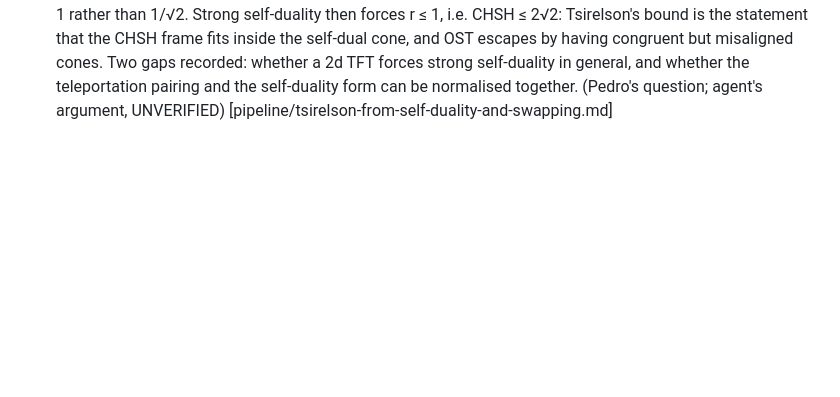
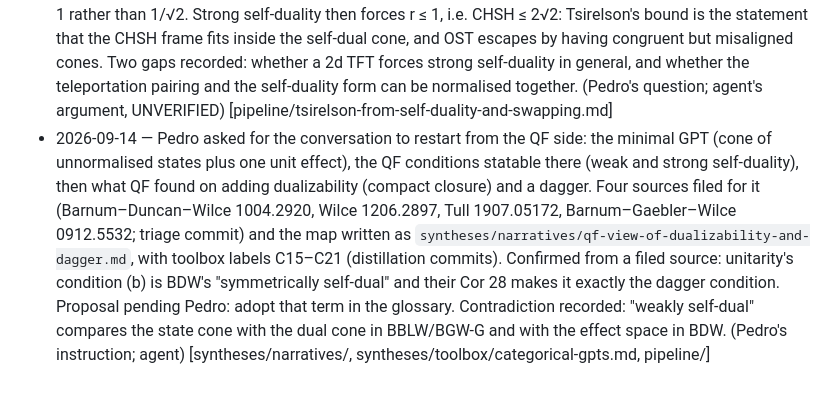
Before and after one commit to PedroLauand/GPTFTs, a Markdown page: sources/decisions.md, the part around the change. Drawn GitHub-style; blank space fills up the shorter version.

Commit message:
Decision log: the QF-side map, four filings, and the pending naming proposal
Co-Authored-By: Claude Fable 5.1 <noreply@anthropic.com>

```diff
--- a/sources/decisions.md
+++ b/sources/decisions.md
@@ -48,3 +48,4 @@ where it is recorded. Lines written by an agent are marked (agent).
 - 2026-09-11 — The new question is not a refinement of the one no-signalling answers but orthogonal to that principle, so it is introduced by the lead-in already approved on 2026-09-01, "This reasoning then suggests a natural question"; only the question itself is new. "A more precise question" rejected. (Pedro) [paper/draft.tex]
 - 2026-09-11 — Unitarity gives a *symmetric order isomorphism of the state cone onto the effect cone*, not an inner product: quantum theory's own 2d Frobenius form has signature (3,1) and OST has four such forms and still fails. Strong self-duality is a consequence of the 2d positivity (OST Lemma 4.1 in the equatorial family), not a hypothesis; and it is not "weak self-duality" in the glossary's sense either, because the effect cone may be smaller than the dual cone. (agent, checked against paper/results-quantum-2dUTFT.md Thm B and results-ost-2dUTFT.md Lemma 2.2) [pipeline/tsirelson-from-self-duality-and-swapping.md §1]
 - 2026-09-11 — The Dmello–Gross classification adopted as the bridge to the CHSH question. Their stability normal form makes every one of the seven families dualizable (ρ̂ is the cup), so dimension one cannot bound CHSH; the whole geometry is one number, r² = √2 a with CHSH = 4a, so quantum theory is r = 1 and OST is r = 2^{1/4} = its stretch, and OST is the same family (K₄, Pauli corrections) as quantum theory at a = 1 rather than 1/√2. Strong self-duality then forces r ≤ 1, i.e. CHSH ≤ 2√2: Tsirelson's bound is the statement that the CHSH frame fits inside the self-dual cone, and OST escapes by having congruent but misaligned cones. Two gaps recorded: whether a 2d TFT forces strong self-duality in general, and whether the teleportation pairing and the self-duality form can be normalised together. (Pedro's question; agent's argument, UNVERIFIED) [pipeline/tsirelson-from-self-duality-and-swapping.md]
+- 2026-09-14 — Pedro asked for the conversation to restart from the QF side: the minimal GPT (cone of unnormalised states plus one unit effect), the QF conditions statable there (weak and strong self-duality), then what QF found on adding dualizability (compact closure) and a dagger. Four sources filed for it (Barnum–Duncan–Wilce 1004.2920, Wilce 1206.2897, Tull 1907.05172, Barnum–Gaebler–Wilce 0912.5532; triage commit) and the map written as `syntheses/narratives/qf-view-of-dualizability-and-dagger.md`, with toolbox labels C15–C21 (distillation commits). Confirmed from a filed source: unitarity's condition (b) is BDW's "symmetrically self-dual" and their Cor 28 makes it exactly the dagger condition. Proposal pending Pedro: adopt that term in the glossary. Contradiction recorded: "weakly self-dual" compares the state cone with the dual cone in BBLW/BGW-G and with the effect space in BDW. (Pedro's instruction; agent) [syntheses/narratives/, syntheses/toolbox/categorical-gpts.md, pipeline/]
```
